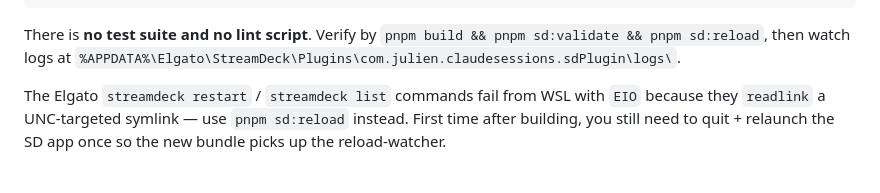
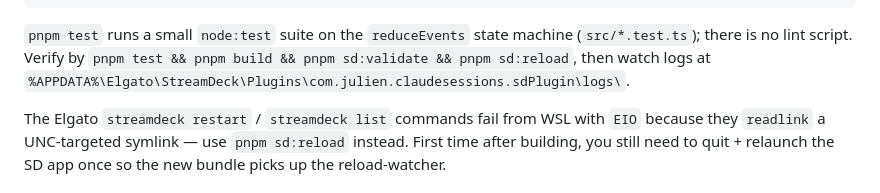
Before and after one commit to JulienCr/streamdeck-claude, a Markdown page: CLAUDE.md, the part around the change. Drawn GitHub-style.

Commit message:
docs(claude-md): mention the reducer test suite

````diff
--- a/CLAUDE.md
+++ b/CLAUDE.md
@@ -23,7 +23,7 @@ pnpm icons:render       # regenerate icons/*.svg reference assets from src/icons
 pnpm icons:static       # rasterize manifest PNGs from assets/svg/ via @resvg/resvg-js
 ```
 
-There is **no test suite and no lint script**. Verify by `pnpm build && pnpm sd:validate && pnpm sd:reload`, then watch logs at `%APPDATA%\Elgato\StreamDeck\Plugins\com.julien.claudesessions.sdPlugin\logs\`.
+`pnpm test` runs a small `node:test` suite on the `reduceEvents` state machine (`src/*.test.ts`); there is no lint script. Verify by `pnpm test && pnpm build && pnpm sd:validate && pnpm sd:reload`, then watch logs at `%APPDATA%\Elgato\StreamDeck\Plugins\com.julien.claudesessions.sdPlugin\logs\`.
 
 The Elgato `streamdeck restart` / `streamdeck list` commands fail from WSL with `EIO` because they `readlink` a UNC-targeted symlink — use `pnpm sd:reload` instead. First time after building, you still need to quit + relaunch the SD app once so the new bundle picks up the reload-watcher.
 
````
